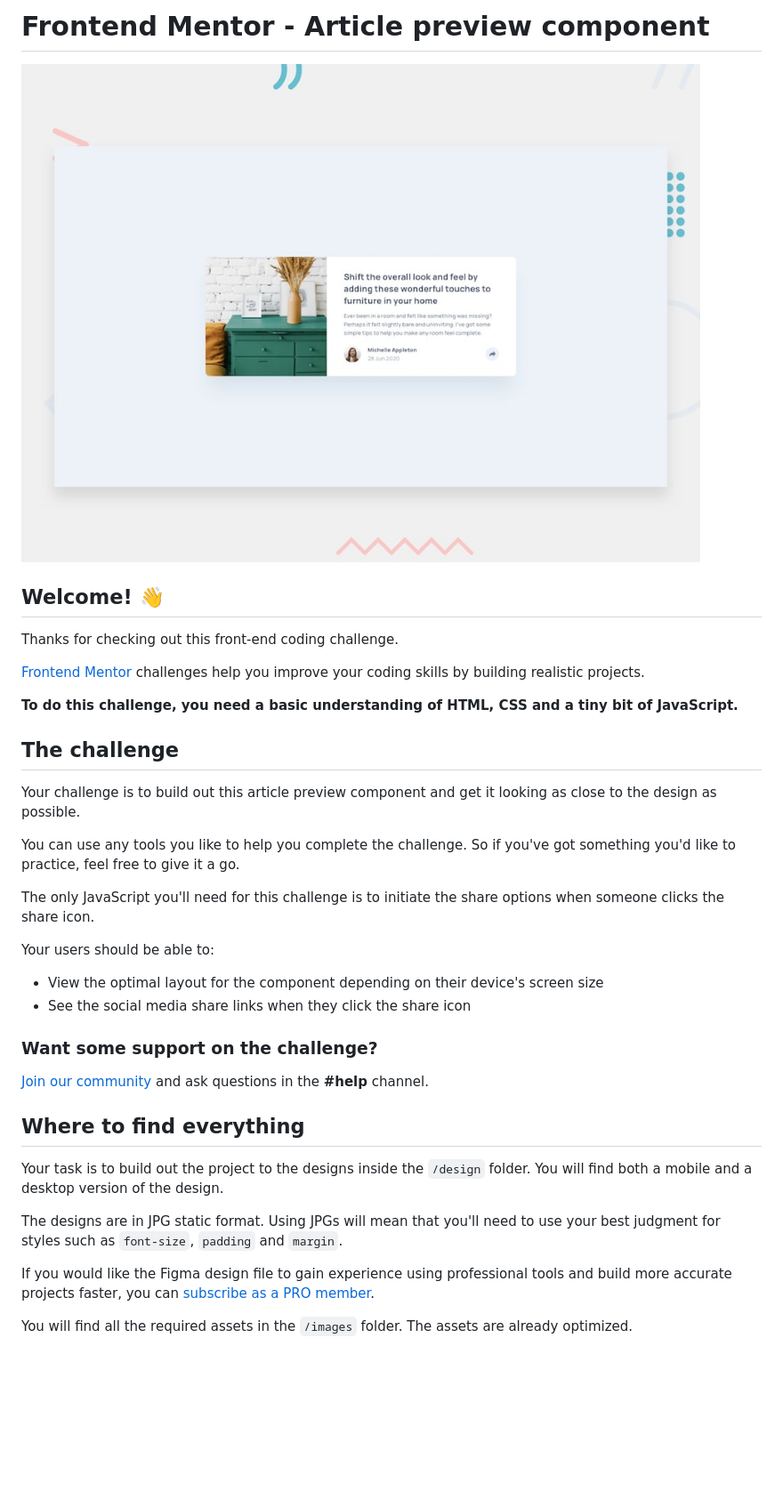
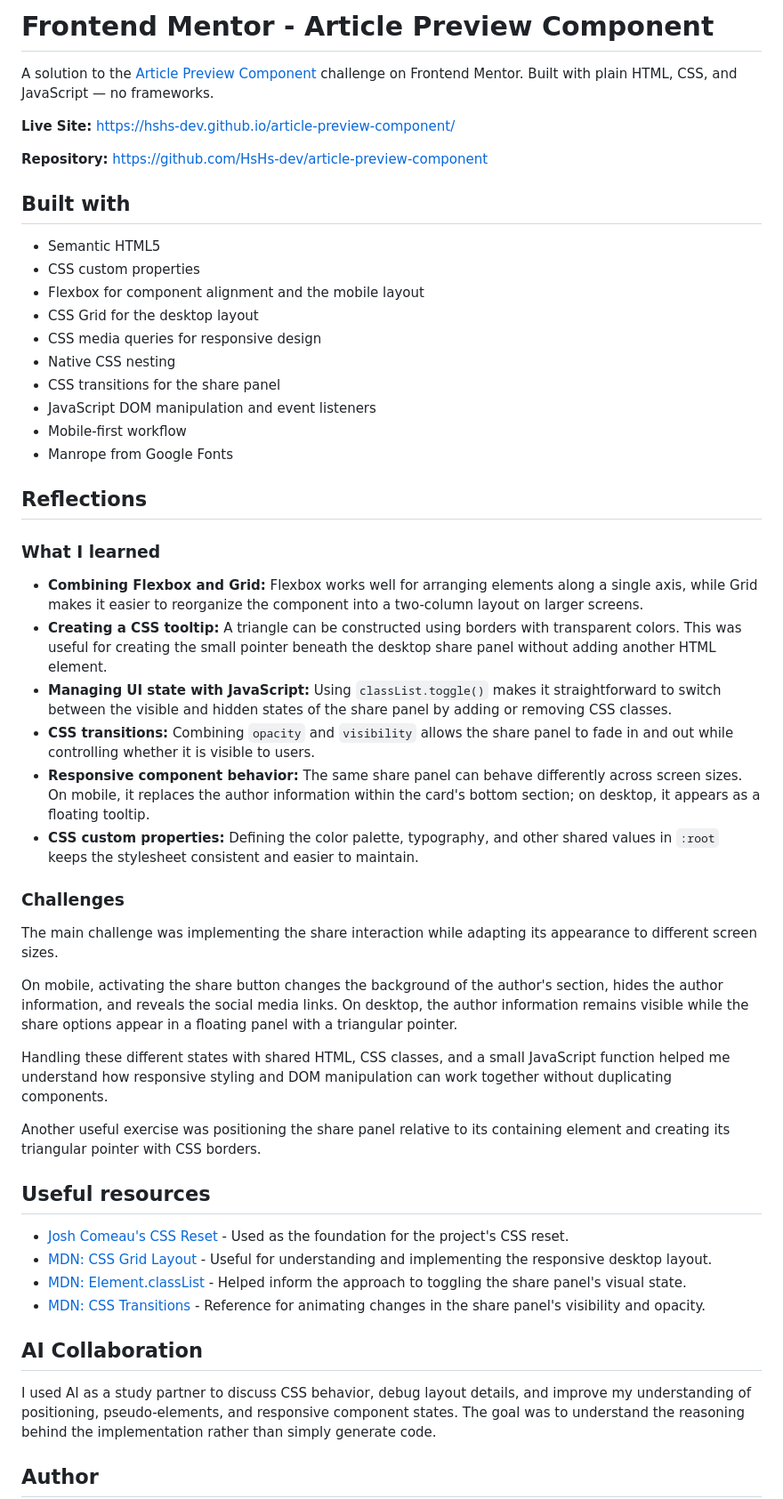
Before and after one commit to HsHs-dev/article-preview-component, a Markdown page: README.md, the part around one of its changes. Shown at 89% size. GitHub-like rendering; blank space fills up the shorter version.

Commit message:
docs: replace starter README with project overview and development reflections

```diff
--- a/README.md
+++ b/README.md
@@ -1,39 +1,55 @@
-# Frontend Mentor - Article preview component
+# Frontend Mentor - Article Preview Component
 
-![Design preview for the Article preview component coding challenge](./design/desktop-preview.jpg)
+A solution to the [Article Preview Component](https://www.frontendmentor.io/challenges/article-preview-component-dYBN_pYFT) challenge on Frontend Mentor. Built with plain HTML, CSS, and JavaScript — no frameworks.
 
-## Welcome! 👋
+**Live Site:** https://hshs-dev.github.io/article-preview-component/
 
-Thanks for checking out this front-end coding challenge.
+**Repository:** https://github.com/HsHs-dev/article-preview-component
 
-[Frontend Mentor](https://www.frontendmentor.io) challenges help you improve your coding skills by building realistic projects.
+## Built with
 
-**To do this challenge, you need a basic understanding of HTML, CSS and a tiny bit of JavaScript.**
+- Semantic HTML5
+- CSS custom properties
+- Flexbox for component alignment and the mobile layout
+- CSS Grid for the desktop layout
+- CSS media queries for responsive design
+- Native CSS nesting
+- CSS transitions for the share panel
+- JavaScript DOM manipulation and event listeners
+- Mobile-first workflow
+- Manrope from Google Fonts
 
-## The challenge
+## Reflections
 
-Your challenge is to build out this article preview component and get it looking as close to the design as possible.
+### What I learned
 
-You can use any tools you like to help you complete the challenge. So if you've got something you'd like to practice, feel free to give it a go.
+- **Combining Flexbox and Grid:** Flexbox works well for arranging elements along a single axis, while Grid makes it easier to reorganize the component into a two-column layout on larger screens.
+- **Creating a CSS tooltip:** A triangle can be constructed using borders with transparent colors. This was useful for creating the small pointer beneath the desktop share panel without adding another HTML element.
+- **Managing UI state with JavaScript:** Using `classList.toggle()` makes it straightforward to switch between the visible and hidden states of the share panel by adding or removing CSS classes.
+- **CSS transitions:** Combining `opacity` and `visibility` allows the share panel to fade in and out while controlling whether it is visible to users.
+- **Responsive component behavior:** The same share panel can behave differently across screen sizes. On mobile, it replaces the author information within the card's bottom section; on desktop, it appears as a floating tooltip.
+- **CSS custom properties:** Defining the color palette, typography, and other shared values in `:root` keeps the stylesheet consistent and easier to maintain.
 
-The only JavaScript you'll need for this challenge is to initiate the share options when someone clicks the share icon.
+### Challenges
 
-Your users should be able to:
+The main challenge was implementing the share interaction while adapting its appearance to different screen sizes.
 
-- View the optimal layout for the component depending on their device's screen size
-- See the social media share links when they click the share icon
+On mobile, activating the share button changes the background of the author's section, hides the author information, and reveals the social media links. On desktop, the author information remains visible while the share options appear in a floating panel with a triangular pointer.
 
-### Want some support on the challenge?
+Handling these different states with shared HTML, CSS classes, and a small JavaScript function helped me understand how responsive styling and DOM manipulation can work together without duplicating components.
 
-[Join our community](https://www.frontendmentor.io/community) and ask questions in the **#help** channel.
+Another useful exercise was positioning the share panel relative to its containing element and creating its triangular pointer with CSS borders.
 
-## Where to find everything
+## Useful resources
 
-Your task is to build out the project to the designs inside the `/design` folder. You will find both a mobile and a desktop version of the design.
+- [Josh Comeau's CSS Reset](https://www.joshwcomeau.com/css/custom-css-reset/) - Used as the foundation for the project's CSS reset.
+- [MDN: CSS Grid Layout](https://developer.mozilla.org/en-US/docs/Web/CSS/CSS_grid_layout) - Useful for understanding and implementing the responsive desktop layout.
+- [MDN: Element.classList](https://developer.mozilla.org/en-US/docs/Web/API/Element/classList) - Helped inform the approach to toggling the share panel's visual state.
+- [MDN: CSS Transitions](https://developer.mozilla.org/en-US/docs/Web/CSS/CSS_transitions) - Reference for animating changes in the share panel's visibility and opacity.
 
-The designs are in JPG static format. Using JPGs will mean that you'll need to use your best judgment for styles such as `font-size`, `padding` and `margin`.
+## AI Collaboration
 
-If you would like the Figma design file to gain experience using professional tools and build more accurate projects faster, you can [subscribe as a PRO member](https://www.frontendmentor.io/pro).
+I used AI as a study partner to discuss CSS behavior, debug layout details, and improve my understanding of positioning, pseudo-elements, and responsive component states. The goal was to understand the reasoning behind the implementation rather than simply generate code.
 
-You will find all the required assets in the `/images` folder. The assets are already optimized.
+## Author
 
```
Also changed, not shown: other parts of README.md (+2 -68 lines), README-template.md (deleted, +0 -122 lines).
